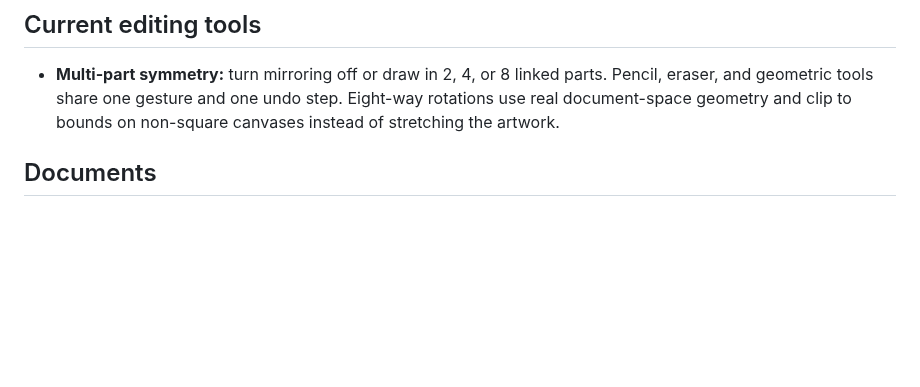
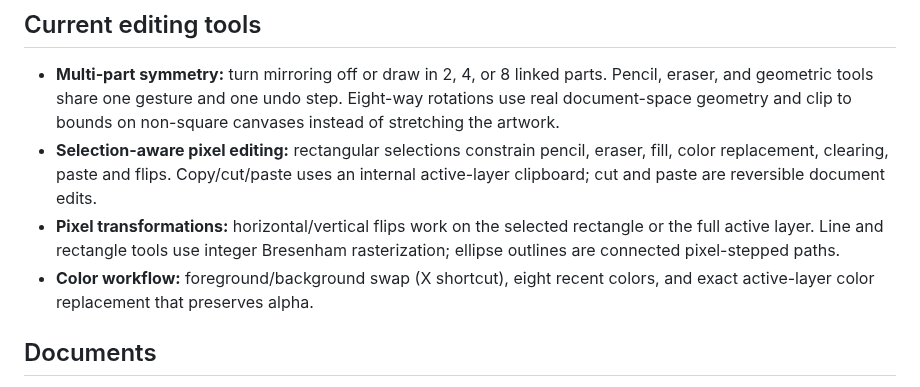
Before and after one commit to gavilandavid89-pixel/PixelForge-Ai, a Markdown page: README.md, the part around the change. GitHub-like rendering; blank space fills up the shorter version.

Commit message:
docs: describe selection editing, clipboard, flips and color tools

```diff
--- a/README.md
+++ b/README.md
@@ -17,6 +17,9 @@ Research and define the editing engine before building the visual interface. Use
 ## Current editing tools
 
 - **Multi-part symmetry:** turn mirroring off or draw in 2, 4, or 8 linked parts. Pencil, eraser, and geometric tools share one gesture and one undo step. Eight-way rotations use real document-space geometry and clip to bounds on non-square canvases instead of stretching the artwork.
+- **Selection-aware pixel editing:** rectangular selections constrain pencil, eraser, fill, color replacement, clearing, paste and flips. Copy/cut/paste uses an internal active-layer clipboard; cut and paste are reversible document edits.
+- **Pixel transformations:** horizontal/vertical flips work on the selected rectangle or the full active layer. Line and rectangle tools use integer Bresenham rasterization; ellipse outlines are connected pixel-stepped paths.
+- **Color workflow:** foreground/background swap (X shortcut), eight recent colors, and exact active-layer color replacement that preserves alpha.
 
 ## Documents
 
```
